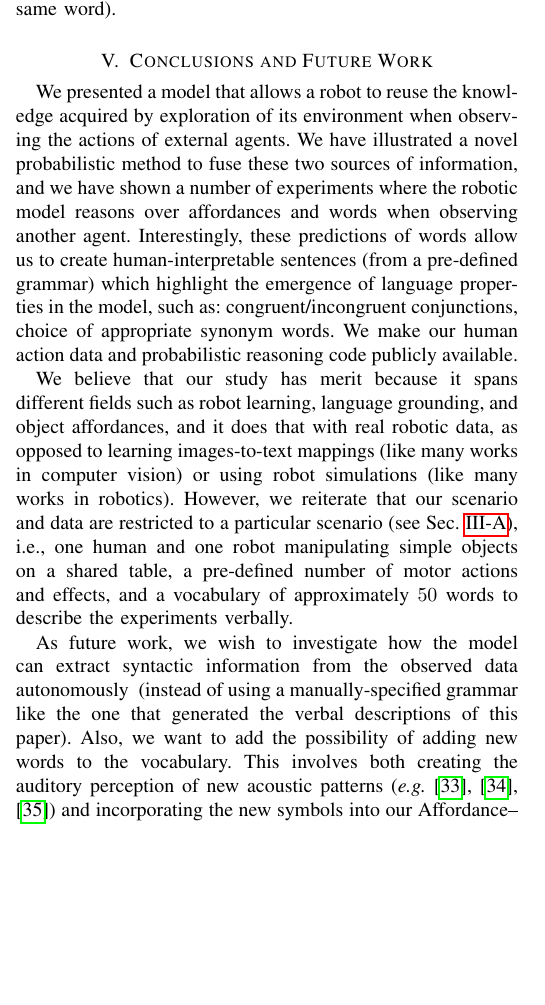
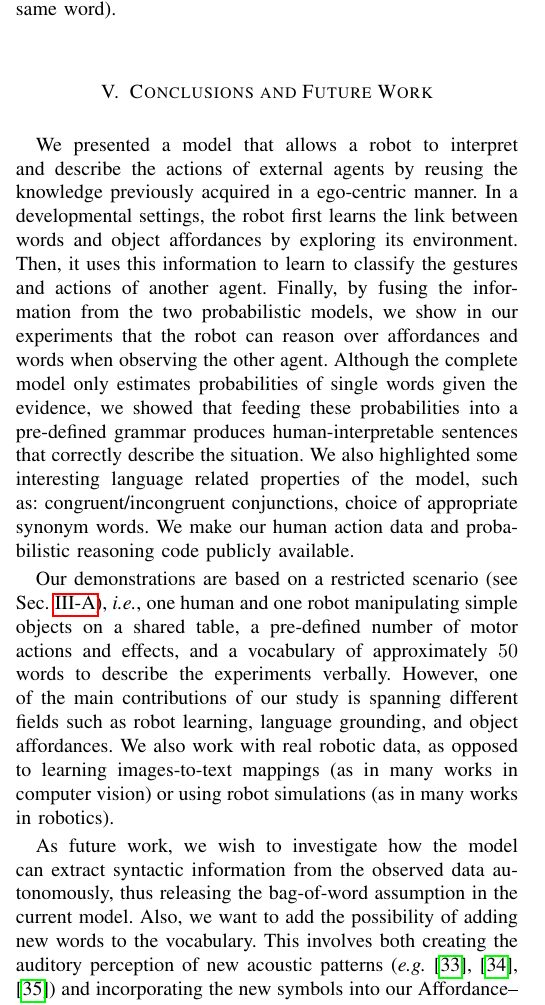
Before and after one commit to gsaponaro/tcds-gestures, a LaTeX paper (article/2017-11_submission/gsaponaro-tcds2017language.tex, which reads article/2017-11_submission/conclusions.tex): part of one column of page 9 of 11, cut so that both start at the same text, the shorter picture padded with empty space. Compiled offline with pdfLaTeX; a missing font is replaced by an installed copy or a similar font; a LaTeX package or settings file that is missing is left out.

Commit message:
rephrased conclusions

```diff
--- a/article/2017-11_submission/conclusions.tex
+++ b/article/2017-11_submission/conclusions.tex
@@ -3,19 +3,25 @@
 \section{Conclusions and Future Work}
 \label{sec:conclusions}
 
-We presented a model that allows a robot to reuse the knowledge acquired by exploration of its environment when observing the actions of external agents.
-We have illustrated a novel probabilistic method to fuse these two sources of information, and we have shown a number of experiments where the robotic model reasons over affordances and words when observing another agent.
-Interestingly, these predictions of words allow us to create human-interpretable sentences~(from a pre-defined grammar) which highlight the emergence of language properties in the model, such as:
+We presented a model that allows a robot to interpret and describe the actions of external agents by reusing the knowledge previously acquired in a ego-centric manner.
+In a developmental settings, the robot first learns the link between words and object affordances by exploring its environment.
+% the following in the assumption that we use the best action inference from the BN in order to train the HMM.
+Then, it uses this information to learn to classify the gestures and actions of another agent.
+Finally, by fusing the information from the two probabilistic models, we show in our experiments that the robot can reason over affordances and words when observing the other agent.
+Although the complete model only estimates probabilities of single words given the evidence, we showed that feeding these probabilities into a pre-defined grammar produces human-interpretable sentences that correctly describe the situation.
+We also highlighted some interesting language related properties of the model, such as:
 congruent/incongruent conjunctions,
 choice of appropriate synonym words. % when referring to the same entity in two consecutive sentences.
+% Is this necessary here?
 We make our human action data and probabilistic reasoning code publicly available.
 
-We believe that our study has merit because it spans different fields such as robot learning, language grounding, and object affordances, and it does that with real robotic data, as opposed to learning images-to-text mappings~(like many works in computer vision) or using robot simulations~(like many works in robotics).
-However, we reiterate that our scenario and data are restricted to a particular scenario~(see Sec.~\ref{sec:assumptions}), i.e., one human and one robot manipulating simple objects on a shared table, a pre-defined number of motor actions and effects, and a vocabulary of approximately~$50$ words to describe the experiments verbally.
+Our demonstrations are based on a restricted scenario~(see Sec.~\ref{sec:assumptions}), \textit{i.e.}, one human and one robot manipulating simple objects on a shared table, a pre-defined number of motor actions and effects, and a vocabulary of approximately~$50$ words to describe the experiments verbally.
+However, one of the main contributions of our study is spanning different fields such as robot learning, language grounding, and object affordances.
+We also work with real robotic data, as opposed to learning images-to-text mappings~(as in many works in computer vision) or using robot simulations~(as in many works in robotics).
 
-As future work, we wish to investigate how the model can extract syntactic information from the observed data autonomously
+As future work, we wish to investigate how the model can extract syntactic information from the observed data autonomously, thus releasing the bag-of-word assumption in the current model.
 % this is really confusing: it seems that we use the grammar in learning!!
-~(instead of using a manually-specified grammar like the one that generated the verbal descriptions of this paper).
+%~(instead of using a manually-specified grammar like the one that generated the verbal descriptions of this paper).
 Also, we want to add the possibility of adding new words to the vocabulary.
 This involves both creating the auditory perception of new acoustic patterns (\textit{e.g.} \cite{falstrom:2017:glu, vanhainen2014:icassp, vanhainen:2012:interspeech}) and incorporating the new symbols into our \AffWords{} model.
 In the gesture recognition part, we plan to overcome the limitation of enforcing the human to be fully visible~(we currently remove the tabletop to prevent occlusions and performance drops in the hand joint~3D estimation, see Sec.~\ref{sec:assumptions}).
```
